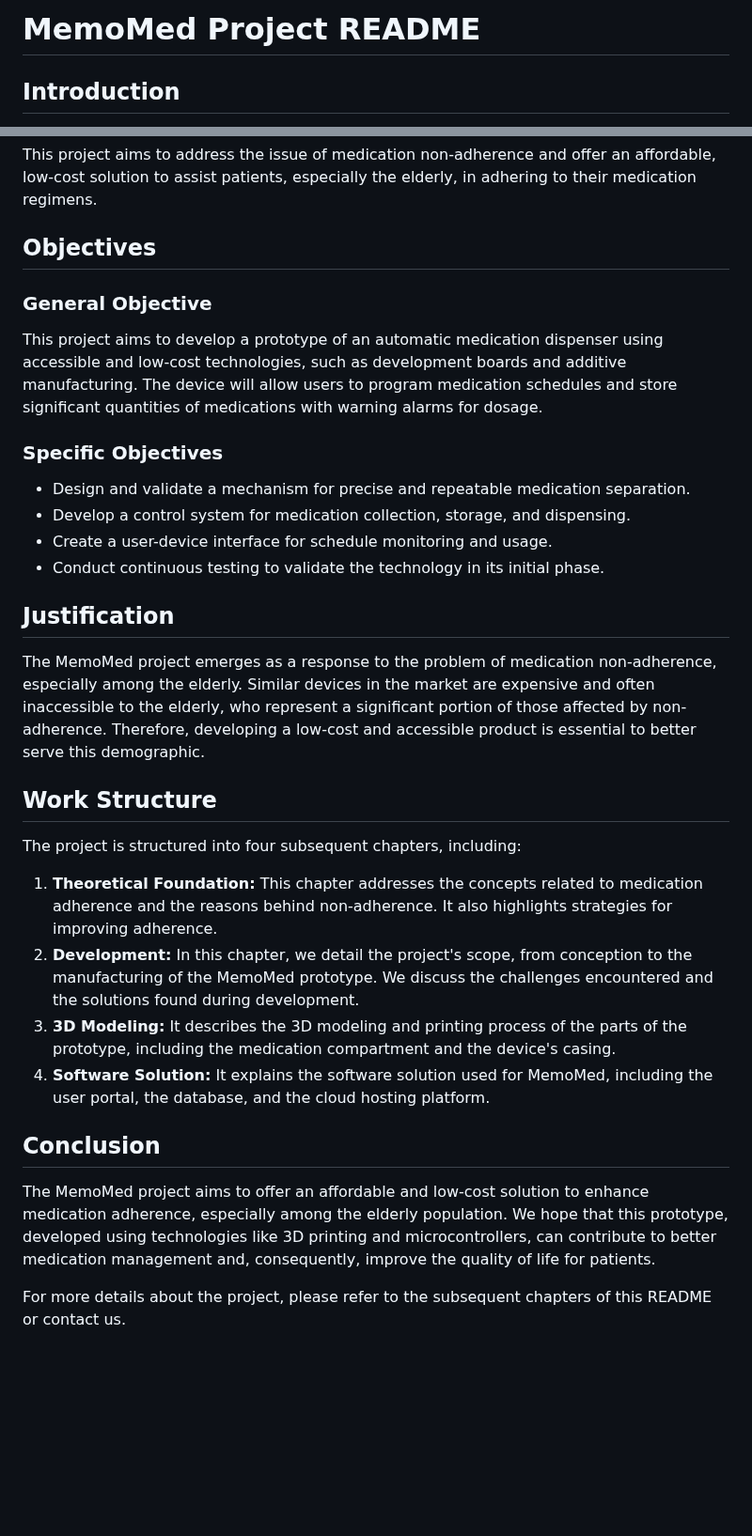
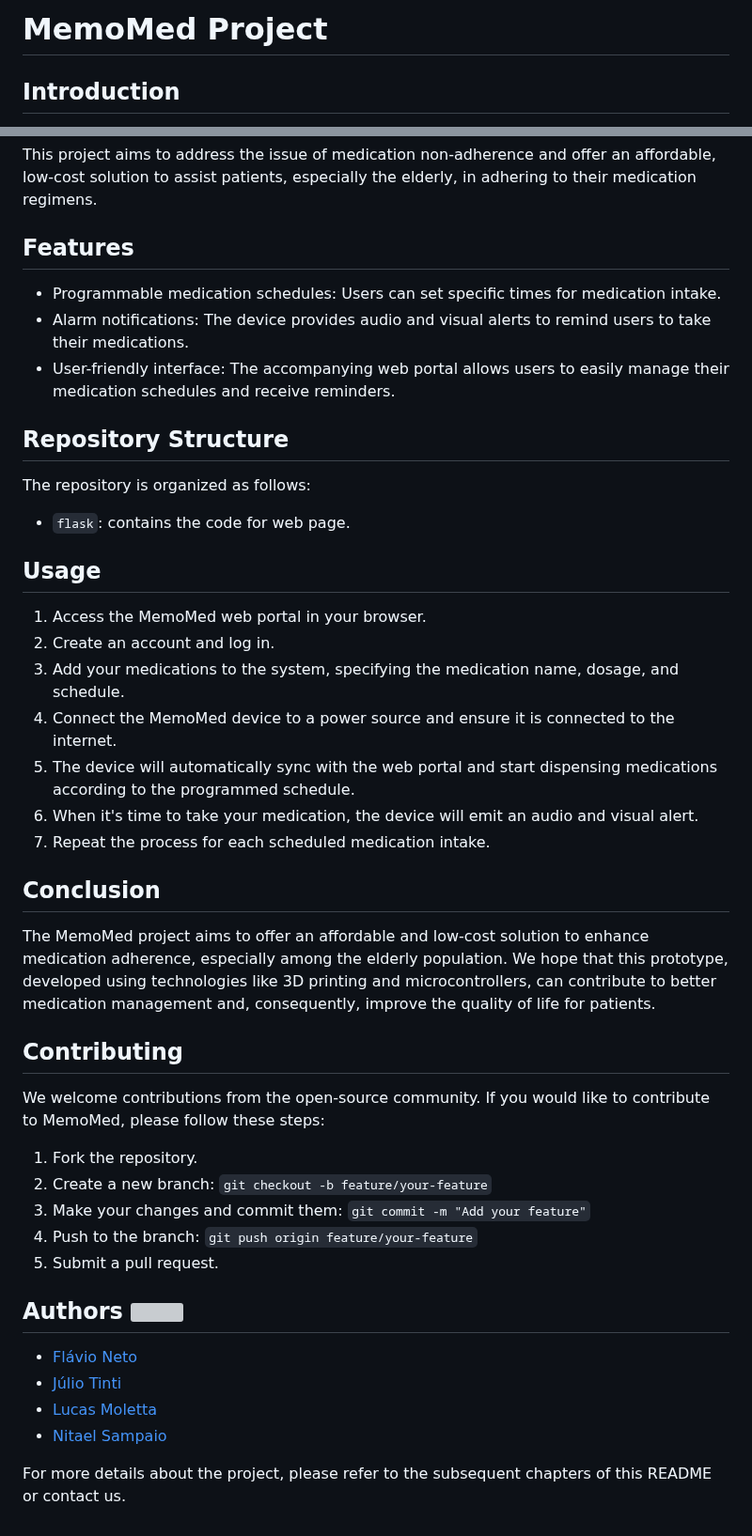
Before and after one commit to juliotinti/smart-medicine-dispenser, a Markdown page: README.md, 2 parts joined by grey strips. Shown at 94% size. Drawn GitHub-style; blank space fills up the shorter version; grey boxes are pictures that could not be loaded.

Commit message:
Update README.md
Changed general README structure

```diff
--- a/README.md
+++ b/README.md
@@ -1,4 +1,4 @@
-# MemoMed Project README
+# MemoMed Project
 
 ## Introduction
 Non-compliance or non-adherence to prescribed medical treatments is a significant clinical, social, and economic issue, affecting the quality of life of patients and increasing healthcare costs, impacting the general population. For chronic diseases such as diabetes and hypertension, the World Health Organization estimates an average of 50% non-adherence to treatments (CHISHOLM-BURNS et al., 2012).
@@ -7,27 +7,43 @@ In the United States, this problem is associated with 125,000 deaths, 10% of hos
 
 This project aims to address the issue of medication non-adherence and offer an affordable, low-cost solution to assist patients, especially the elderly, in adhering to their medication regimens.
 
-## Objectives
-### General Objective
-This project aims to develop a prototype of an automatic medication dispenser using accessible and low-cost technologies, such as development boards and additive manufacturing. The device will allow users to program medication schedules and store significant quantities of medications with warning alarms for dosage.
+## Features
+- Programmable medication schedules: Users can set specific times for medication intake.
+- Alarm notifications: The device provides audio and visual alerts to remind users to take their medications.
+- User-friendly interface: The accompanying web portal allows users to easily manage their medication schedules and receive reminders.
 
-### Specific Objectives
-- Design and validate a mechanism for precise and repeatable medication separation.
-- Develop a control system for medication collection, storage, and dispensing.
-- Create a user-device interface for schedule monitoring and usage.
-- Conduct continuous testing to validate the technology in its initial phase.
+## Repository Structure
 
-## Justification
-The MemoMed project emerges as a response to the problem of medication non-adherence, especially among the elderly. Similar devices in the market are expensive and often inaccessible to the elderly, who represent a significant portion of those affected by non-adherence. Therefore, developing a low-cost and accessible product is essential to better serve this demographic.
+The repository is organized as follows:
 
-## Work Structure
-The project is structured into four subsequent chapters, including:
-1. **Theoretical Foundation:** This chapter addresses the concepts related to medication adherence and the reasons behind non-adherence. It also highlights strategies for improving adherence.
-2. **Development:** In this chapter, we detail the project's scope, from conception to the manufacturing of the MemoMed prototype. We discuss the challenges encountered and the solutions found during development.
-3. **3D Modeling:** It describes the 3D modeling and printing process of the parts of the prototype, including the medication compartment and the device's casing.
-4. **Software Solution:** It explains the software solution used for MemoMed, including the user portal, the database, and the cloud hosting platform.
+- `flask`: contains the code for web page.
+
+## Usage
+1. Access the MemoMed web portal in your browser.
+2. Create an account and log in.
+3. Add your medications to the system, specifying the medication name, dosage, and schedule.
+4. Connect the MemoMed device to a power source and ensure it is connected to the internet.
+5. The device will automatically sync with the web portal and start dispensing medications according to the programmed schedule.
+6. When it's time to take your medication, the device will emit an audio and visual alert.
+7. Repeat the process for each scheduled medication intake.
 
 ## Conclusion
 The MemoMed project aims to offer an affordable and low-cost solution to enhance medication adherence, especially among the elderly population. We hope that this prototype, developed using technologies like 3D printing and microcontrollers, can contribute to better medication management and, consequently, improve the quality of life for patients.
 
+## Contributing
+We welcome contributions from the open-source community. If you would like to contribute to MemoMed, please follow these steps:
+
+1. Fork the repository.
+2. Create a new branch: `git checkout -b feature/your-feature`
+3. Make your changes and commit them: `git commit -m "Add your feature"`
+4. Push to the branch: `git push origin feature/your-feature`
+5. Submit a pull request.
+
+## Authors <img src="https://content.linkedin.com/content/dam/me/business/en-us/amp/brand-site/v2/bg/LI-Bug.svg.original.svg" width="25" height="25" />
+
+- [Flávio Neto](https://www.linkedin.com/in/flavio-sidnei-dos-santos-neto/)
+- [Júlio Tinti](https://www.linkedin.com/in/juliotinti/)
+- [Lucas Moletta](https://www.linkedin.com/in/lucasmoletta/)
+- [Nitael Sampaio](https://www.linkedin.com/in/nsampaio/)
+
 For more details about the project, please refer to the subsequent chapters of this README or contact us.
```
